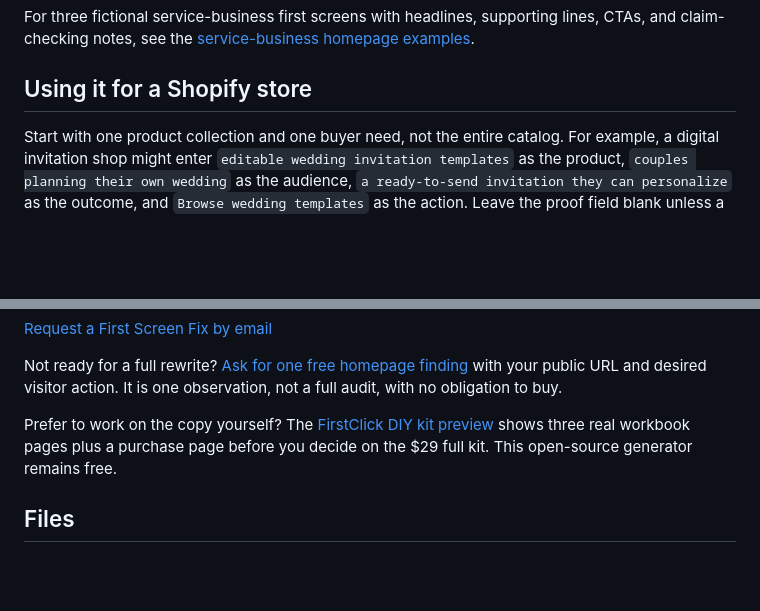
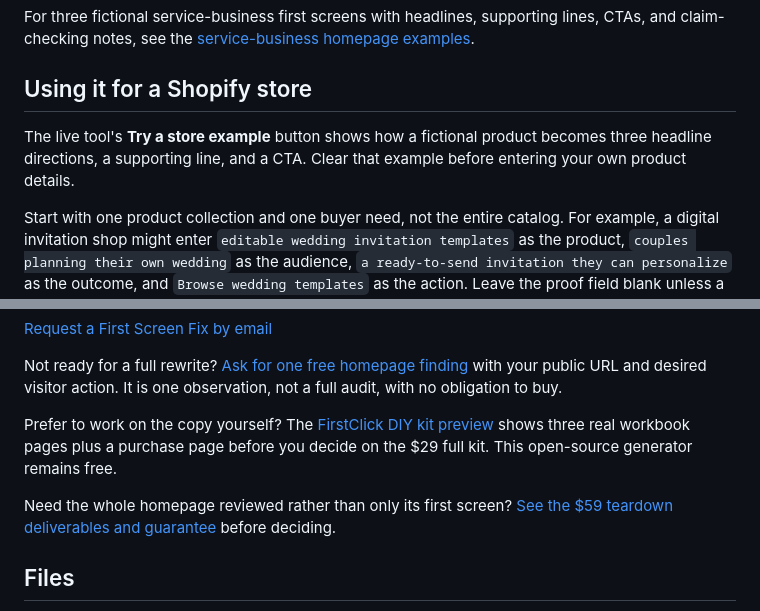
Before and after one commit to ELYASIBKR/firstclick-headline-generator, a Markdown page: README.md, 2 parts joined by grey strips. Drawn GitHub-style; blank space fills up the shorter version.

Commit message:
Document store example and full teardown path

```diff
--- a/README.md
+++ b/README.md
@@ -42,6 +42,10 @@ lines, CTAs, and claim-checking notes, see the
 [service-business homepage examples](https://elyasibkr.github.io/firstclick-headline-generator/service-business-homepage-examples.html).
 
 ## Using it for a Shopify store
+
+The live tool's **Try a store example** button shows how a fictional product
+becomes three headline directions, a supporting line, and a CTA. Clear that
+example before entering your own product details.
 
 Start with one product collection and one buyer need, not the entire catalog. For
 example, a digital invitation shop might enter `editable wedding invitation
@@ -89,6 +93,8 @@ Not ready for a full rewrite? [Ask for one free homepage finding](mailto:ppjdmpk
 
 Prefer to work on the copy yourself? The [FirstClick DIY kit preview](https://firstclick-fix.ppjdmpk.chatgpt.site/firstclick-diy-kit-preview.pdf) shows three real workbook pages plus a purchase page before you decide on the $29 full kit. This open-source generator remains free.
 
+Need the whole homepage reviewed rather than only its first screen? [See the $59 teardown deliverables and guarantee](https://firstclick-fix.ppjdmpk.chatgpt.site/#checkout) before deciding.
+
 ## Files
 
 - `index.html` — accessible semantic markup
```
